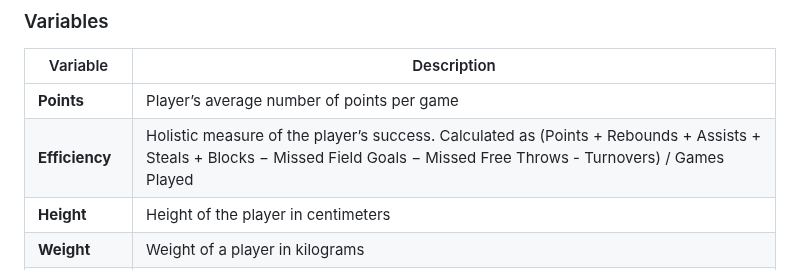
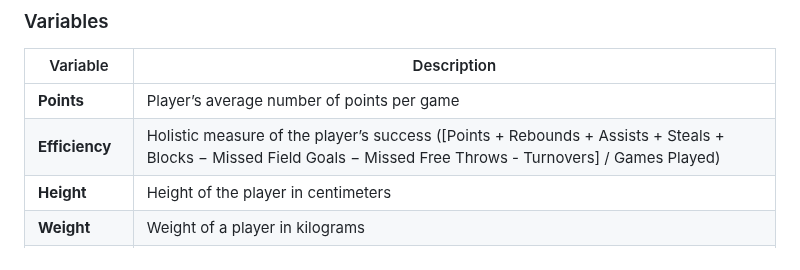
Before and after one commit to tjbuck11/R-Projects, a Markdown page: NBA-Project/README.md, the part around the change. GitHub-like rendering.

```diff
--- a/NBA-Project/README.md
+++ b/NBA-Project/README.md
@@ -23,7 +23,7 @@ We will use points and efficiency because they are primary statistics associated
 | Variable  | Description |
 | ------------- | ------------- |
 | **Points**  | Player’s average number of points per game  |
-| **Efficiency**  | Holistic measure of the player’s success. Calculated as (Points + Rebounds + Assists + Steals + Blocks − Missed Field Goals − Missed Free Throws - Turnovers) / Games Played |
+| **Efficiency**  | Holistic measure of the player’s success ([Points + Rebounds + Assists + Steals + Blocks − Missed Field Goals − Missed Free Throws - Turnovers] / Games Played) |
 | **Height**  |  Height of the player in centimeters  |
 | **Weight**  |  Weight of a player in kilograms  |
 | **Hall of Fame** | Year the player was inducted to the Hall of Fame, NA if the player did not make the Hall of Fame |
```
